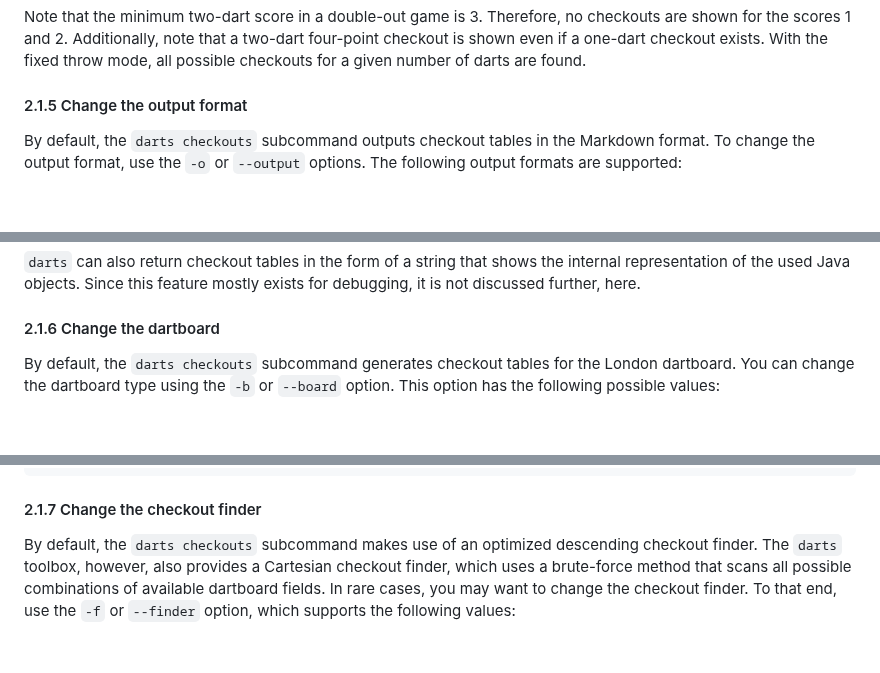
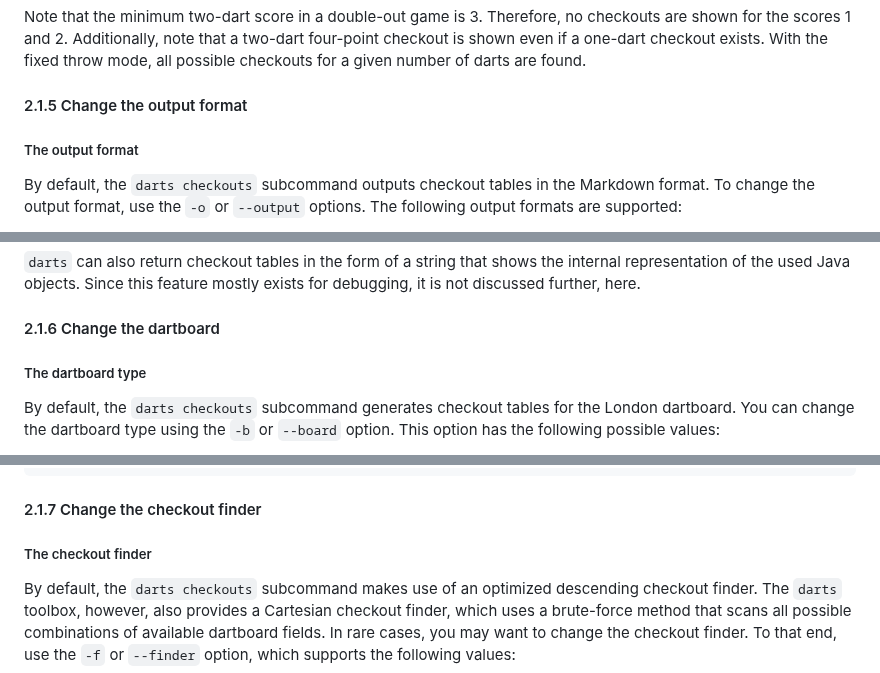
Before and after one commit to mauritssilvis/darts, a Markdown page: cli/java/README.md, 3 parts joined by grey strips. Rendered like a GitHub page; blank space fills up the shorter version.

````diff
--- a/cli/java/README.md
+++ b/cli/java/README.md
@@ -382,6 +382,8 @@ With the fixed throw mode, all possible checkouts for a given number of darts ar
 
 #### 2.1.5 Change the output format
 
+##### The output format
+
 By default, the `darts checkouts` subcommand outputs checkout tables in the Markdown format.
 To change the output format, use the `-o` or `--output` options.
 The following output formats are supported:
@@ -499,6 +501,8 @@ Since this feature mostly exists for debugging, it is not discussed further, her
 
 #### 2.1.6 Change the dartboard
 
+##### The dartboard type
+
 By default, the `darts checkouts` subcommand generates checkout tables for the London dartboard.
 You can change the dartboard type using the `-b` or `--board` option.
 This option has the following possible values:
@@ -551,6 +555,8 @@ The resulting (truncated) checkout table is:
 ```
 
 #### 2.1.7 Change the checkout finder
+
+##### The checkout finder
 
 By default, the `darts checkouts` subcommand makes use of an optimized descending checkout finder.
 The `darts` toolbox, however, also provides a Cartesian checkout finder, which uses a brute-force method that scans all possible combinations of available dartboard fields.
````
Also changed, not shown: other parts of cli/java/README.md (+3 -3 lines).
